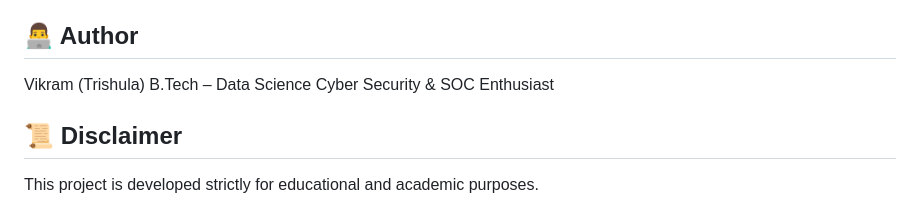
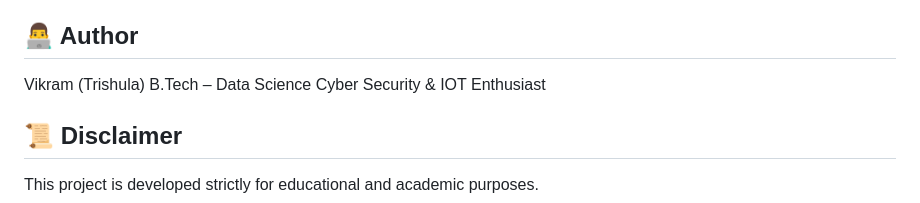
Before and after one commit to vikrammm24/CyberSec-PBL, a Markdown page: README.md, the part around the change. GitHub-like rendering.

```diff
--- a/README.md
+++ b/README.md
@@ -159,7 +159,7 @@ Advanced threat hunting capabilities
 ## 👨‍💻 Author
 Vikram (Trishula)
 B.Tech – Data Science
-Cyber Security & SOC Enthusiast
+Cyber Security & IOT Enthusiast
 
 ## 📜 Disclaimer
 This project is developed strictly for educational and academic purposes.
```
